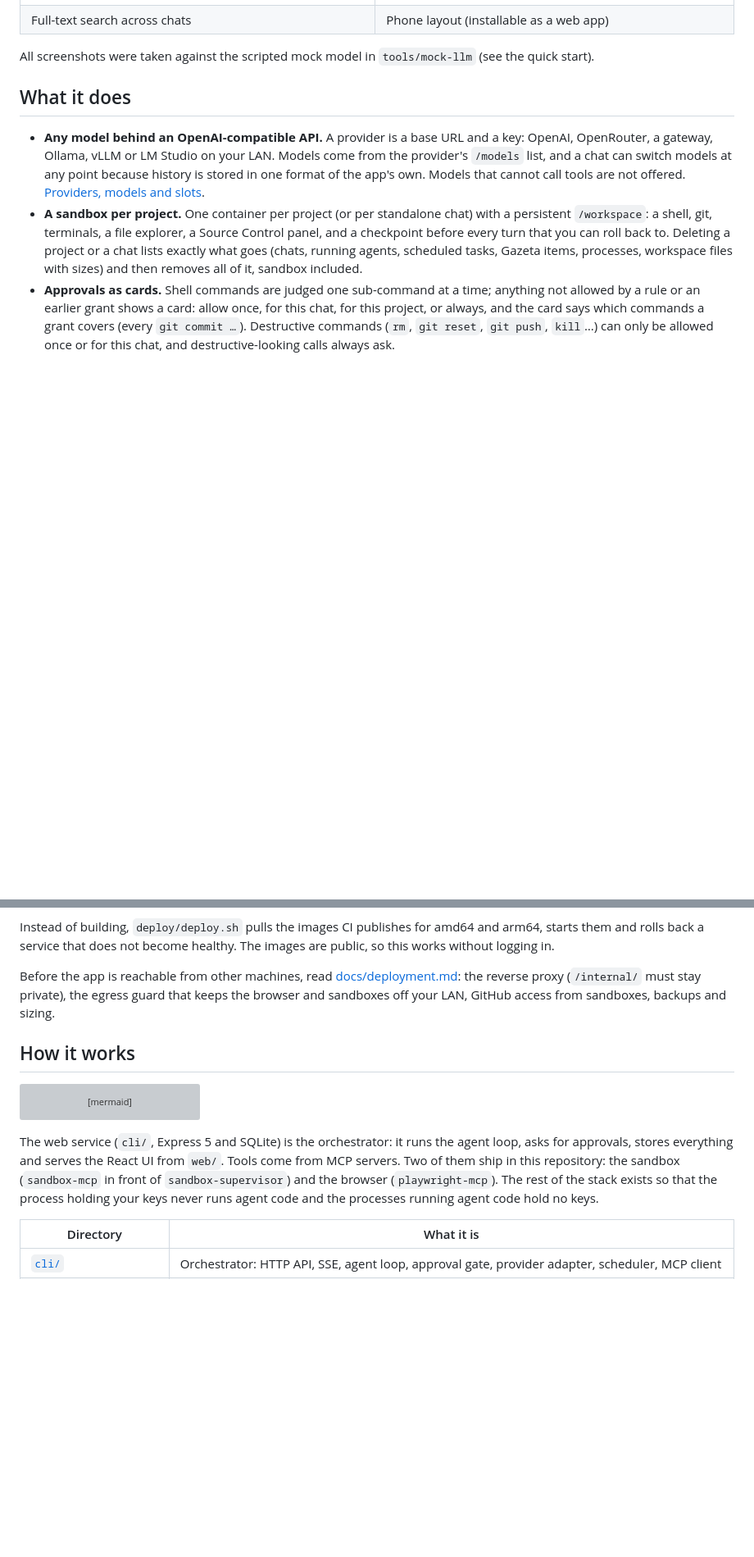
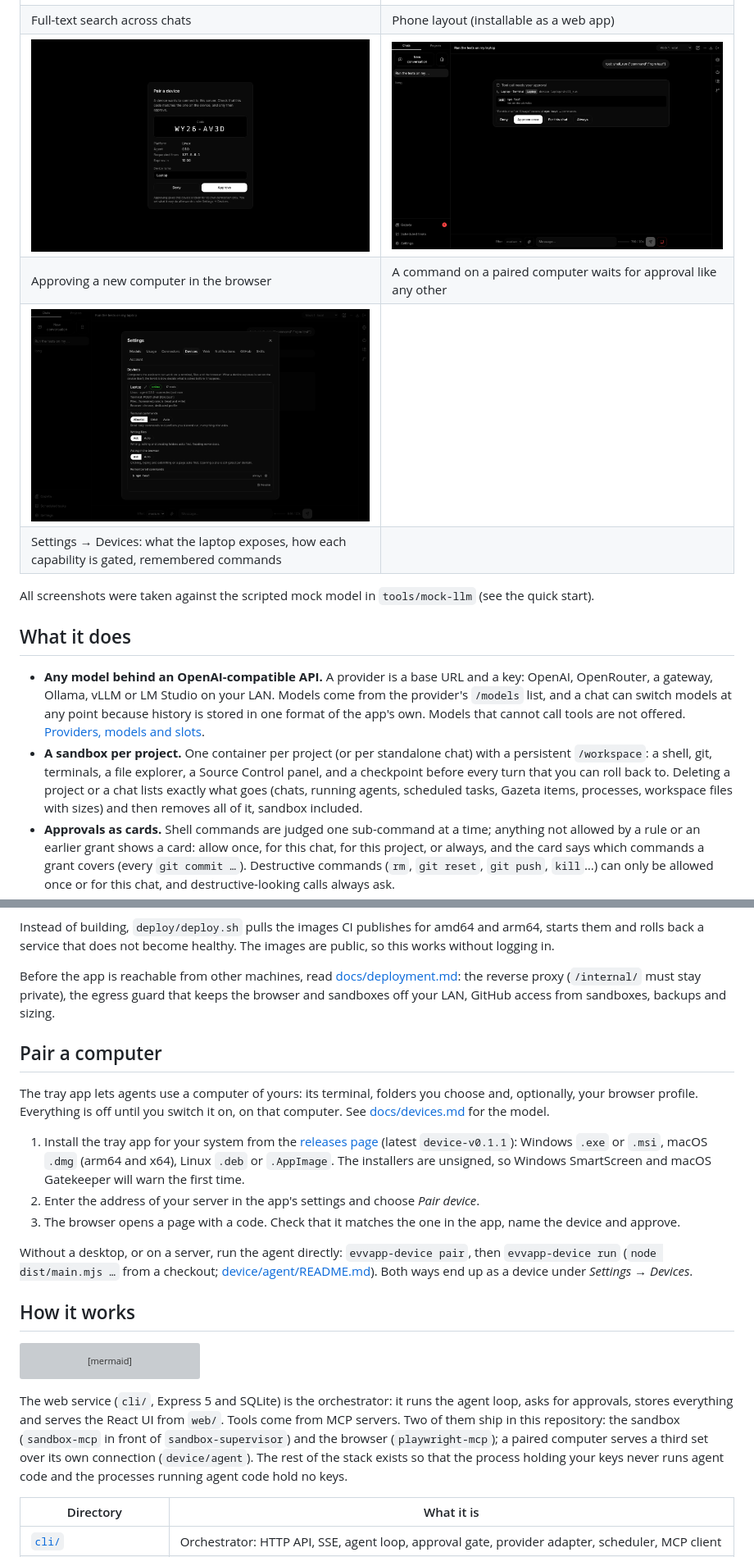
Before and after one commit to prod-explore/everything-app, a Markdown page: README.md, 2 parts joined by grey strips. Shown at 82% size. GitHub-like rendering; pictures changed too: docs/img/device-approval.png (added), docs/img/devices.png (added), docs/img/pair.png (added); folded sections open; blank space fills up the shorter version; grey boxes are pictures that could not be loaded.

Commit message:
docs: device screenshots, pairing guide in the README, ADR wording

````diff
--- a/README.md
+++ b/README.md
@@ -20,6 +21,10 @@ Status: early; I have just started using it day to day.
 | A question from the agent, answered in the chat or later in the inbox | Providers and model slots |
 | ![Search across all chats](docs/img/search.png) | ![The phone layout](docs/img/mobile.png) |
 | Full-text search across chats | Phone layout (installable as a web app) |
+| ![Pairing a computer: the code to compare and the name to give it](docs/img/pair.png) | ![An approval card for a command on a paired laptop](docs/img/device-approval.png) |
+| Approving a new computer in the browser | A command on a paired computer waits for approval like any other |
+| ![Settings, Devices: what a paired laptop offers and how each capability is gated](docs/img/devices.png) | |
+| Settings → Devices: what the laptop exposes, how each capability is gated, remembered commands | |
 
 All screenshots were taken against the scripted mock model in `tools/mock-llm` (see the quick start).
 
@@ -113,6 +118,20 @@ Before the app is reachable from other machines, read [docs/deployment.md](docs/
 (`/internal/` must stay private), the egress guard that keeps the browser and sandboxes off your LAN, GitHub access from
 sandboxes, backups and sizing.
 
+## Pair a computer
+
+The tray app lets agents use a computer of yours: its terminal, folders you choose and, optionally, your browser profile.
+Everything is off until you switch it on, on that computer. See [docs/devices.md](docs/devices.md) for the model.
+
+1. Install the tray app for your system from the [releases page](https://github.com/prod-explore/everything-app/releases)
+   (latest `device-v0.1.1`): Windows `.exe` or `.msi`, macOS `.dmg` (arm64 and x64), Linux `.deb` or `.AppImage`. The
+   installers are unsigned, so Windows SmartScreen and macOS Gatekeeper will warn the first time.
+2. Enter the address of your server in the app's settings and choose *Pair device*.
+3. The browser opens a page with a code. Check that it matches the one in the app, name the device and approve.
+
+Without a desktop, or on a server, run the agent directly: `evvapp-device pair`, then `evvapp-device run`
+(`node dist/main.mjs …` from a checkout; [device/agent/README.md](device/agent/README.md)). Both ways end up as a device under *Settings → Devices*.
+
 ## How it works
 
 ```mermaid
@@ -143,7 +162,8 @@ flowchart LR
 
 The web service (`cli/`, Express 5 and SQLite) is the orchestrator: it runs the agent loop, asks for approvals, stores
 everything and serves the React UI from `web/`. Tools come from MCP servers. Two of them ship in this repository: the
-sandbox (`sandbox-mcp` in front of `sandbox-supervisor`) and the browser (`playwright-mcp`). The rest of the stack exists so
+sandbox (`sandbox-mcp` in front of `sandbox-supervisor`) and the browser (`playwright-mcp`); a paired computer serves a third
+set over its own connection (`device/agent`). The rest of the stack exists so
 that the process holding your keys never runs agent code and the processes running agent code hold no keys.
 
 | Directory | What it is |
````
Also changed, not shown: other parts of README.md (+2 -1 lines), docs/adr/0017-device-bridge.md (+2 -2 lines), docs/devices.md (+1 -1 lines), 1 other file.
